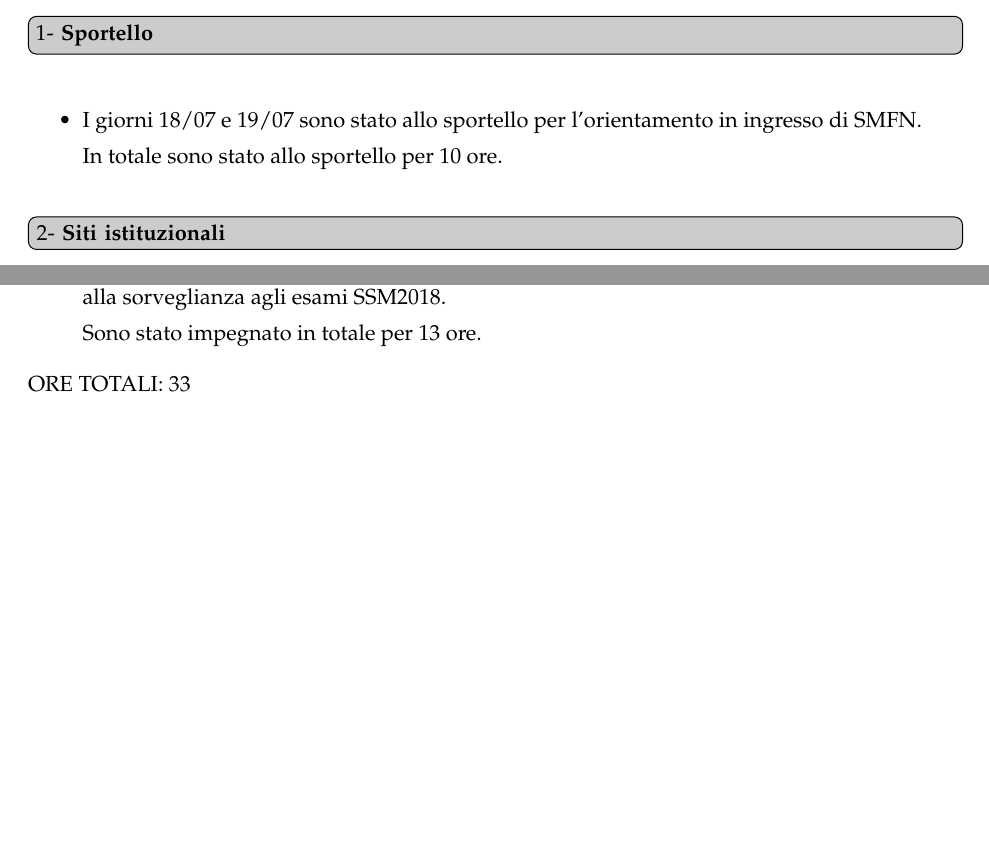
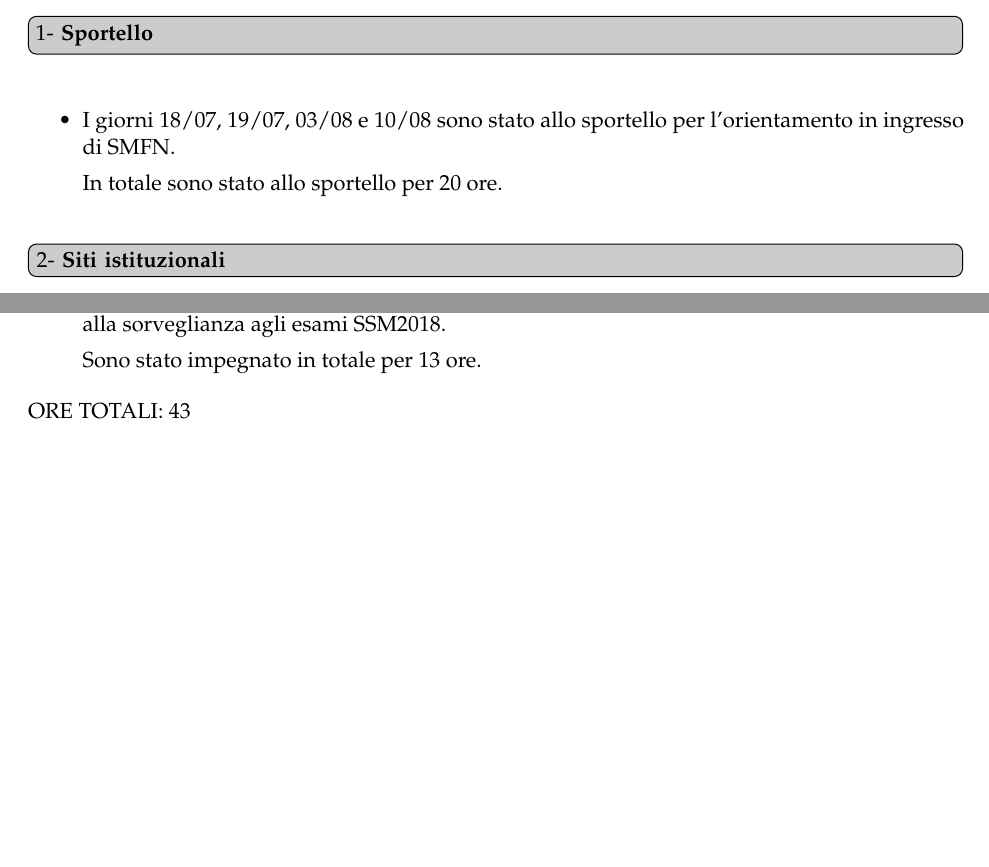
Before and after one commit to ma-buracchi/TutorReport, a LaTeX document (faq.tex): two parts of page 2 of 2, joined at a grey line, cut so that both start at the same text. Compiled offline with pdfLaTeX.

Commit message:
sportello Agosto

```diff
--- a/faq.tex
+++ b/faq.tex
@@ -75,9 +75,9 @@
 
 \question{Sportello}\label{uno}
 	\begin{itemize}
-		\item I giorni 18/07 e 19/07 sono stato allo sportello per l'orientamento in ingresso di SMFN.
+		\item I giorni 18/07, 19/07, 03/08 e 10/08 sono stato allo sportello per l'orientamento in ingresso di SMFN.
 
-		In totale sono stato allo sportello per 10 ore.
+		In totale sono stato allo sportello per 20 ore.
 	\end{itemize}
 
 \question{Siti istituzionali}\label{due}
@@ -101,7 +101,7 @@
 	Sono stato impegnato in totale per 13 ore.
 \end{itemize}
 
-ORE TOTALI: 33
+ORE TOTALI: 43
 
 %%----------------------------------------------------------------------------------------
 %%	QUESTIONS AND ANSWERS
```
Also changed, not shown: faq.pdf.
